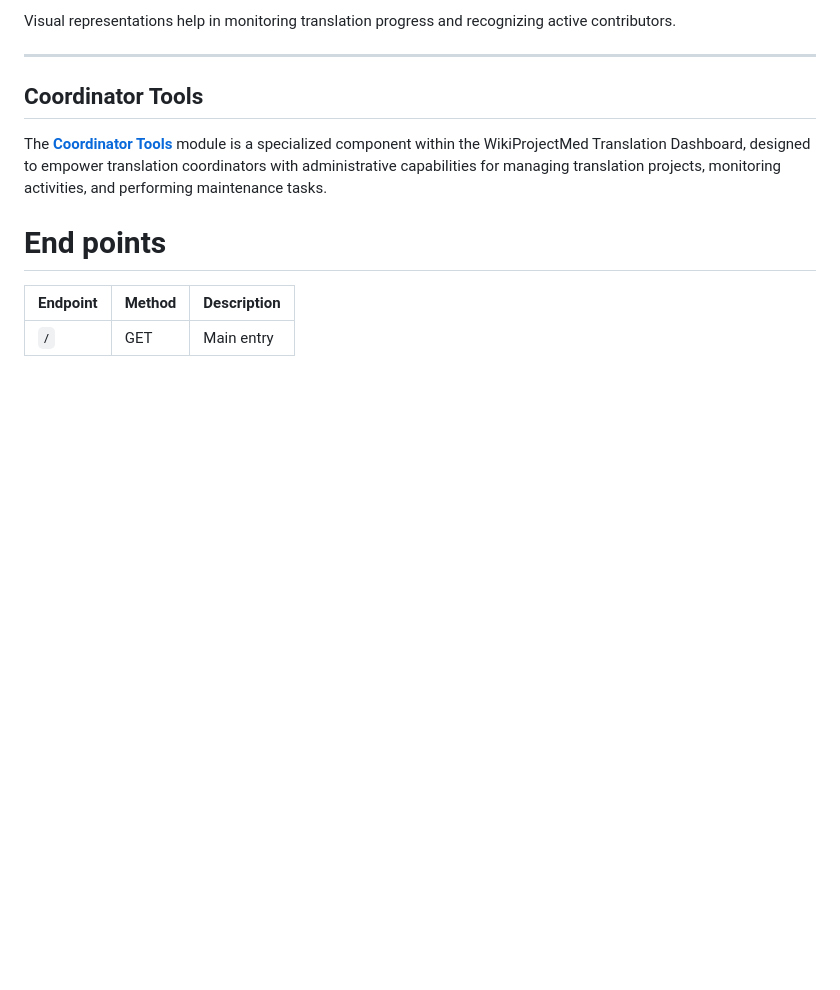
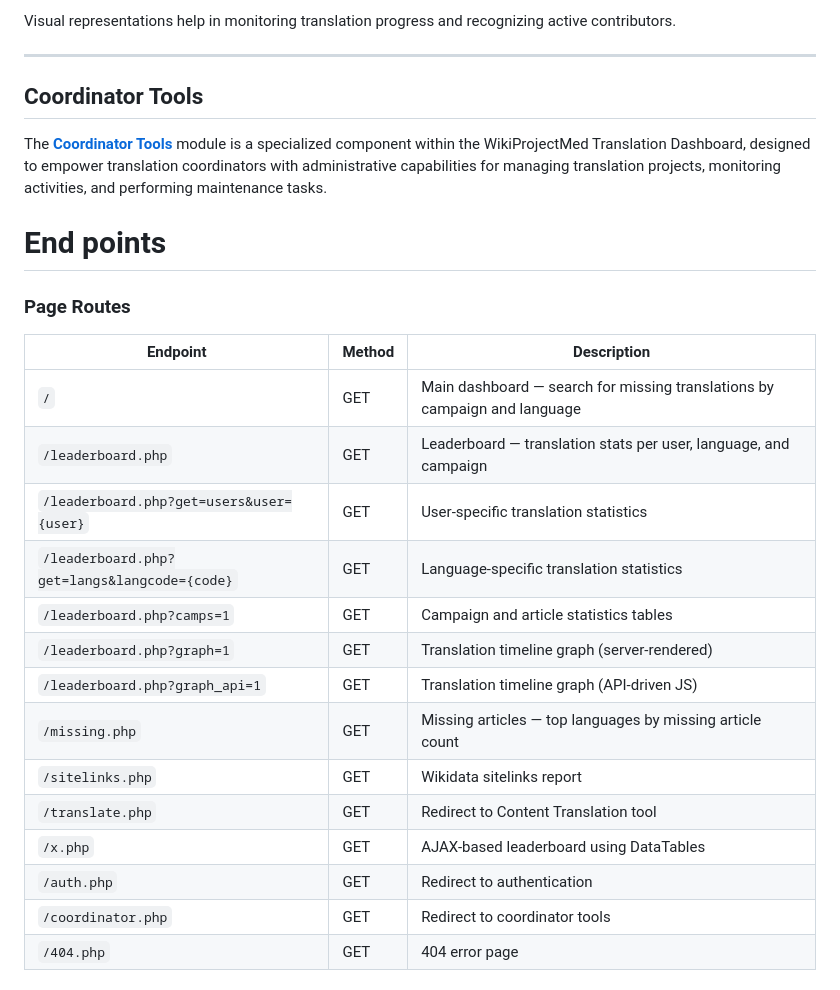
Before and after one commit to Mdwiki-TD/Translation-Dashboard, a Markdown page: README.md, the part around one of its changes. Drawn GitHub-style; blank space fills up the shorter version.

```diff
--- a/README.md
+++ b/README.md
@@ -157,6 +157,22 @@ The [**Coordinator Tools**](https://github.com/Mdwiki-TD/tdc) module is a specia
 
 # End points
 
-| Endpoint | Method | Description |
-| -------- | ------ | ----------- |
-| `/`      | GET    | Main entry  |
+### Page Routes
+
+| Endpoint                                     | Method | Description                                                               |
+| -------------------------------------------- | ------ | ------------------------------------------------------------------------- |
+| `/`                                          | GET    | Main dashboard — search for missing translations by campaign and language |
+| `/leaderboard.php`                           | GET    | Leaderboard — translation stats per user, language, and campaign          |
+| `/leaderboard.php?get=users&user={user}`     | GET    | User-specific translation statistics                                      |
+| `/leaderboard.php?get=langs&langcode={code}` | GET    | Language-specific translation statistics                                  |
+| `/leaderboard.php?camps=1`                   | GET    | Campaign and article statistics tables                                    |
+| `/leaderboard.php?graph=1`                   | GET    | Translation timeline graph (server-rendered)                              |
+| `/leaderboard.php?graph_api=1`               | GET    | Translation timeline graph (API-driven JS)                                |
+| `/missing.php`                               | GET    | Missing articles — top languages by missing article count                 |
+| `/sitelinks.php`                             | GET    | Wikidata sitelinks report                                                 |
+| `/translate.php`                             | GET    | Redirect to Content Translation tool                                      |
+| `/x.php`                                     | GET    | AJAX-based leaderboard using DataTables                                   |
+| `/auth.php`                                  | GET    | Redirect to authentication                                                |
+| `/coordinator.php`                           | GET    | Redirect to coordinator tools                                             |
+| `/404.php`                                   | GET    | 404 error page                                                            |
+
```
Also changed, not shown: other parts of README.md (+37 -0 lines).
